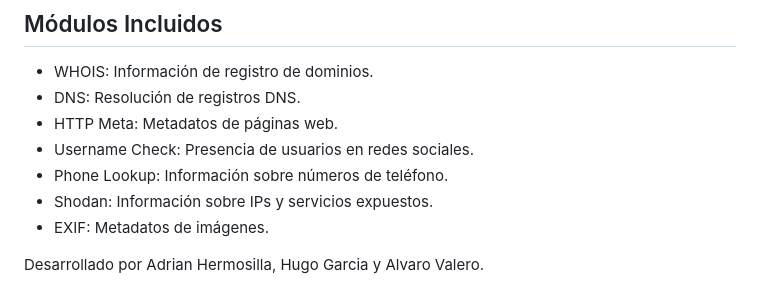
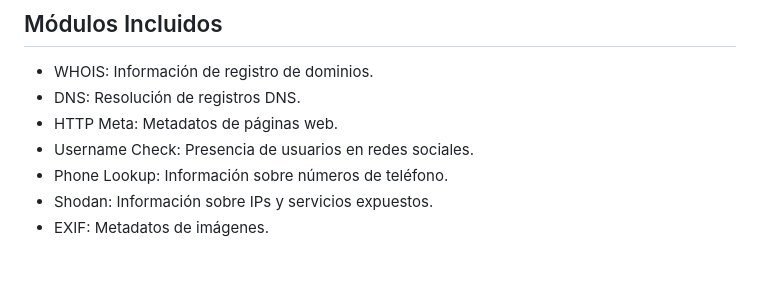
Before and after one commit to adri1709/Orquestador_OSINT, a Markdown page: README.md, the part around the change printed below. Rendered like a GitHub page; blank space fills up the shorter version.

```diff
--- a/README.md
+++ b/README.md
@@ -93,8 +90,3 @@ Las capturas que no estan añdidas es por falta de información para crear el gr
 - Phone Lookup: Información sobre números de teléfono.
 - Shodan: Información sobre IPs y servicios expuestos.
 - EXIF: Metadatos de imágenes.
-
-
-
-
-Desarrollado por Adrian Hermosilla, Hugo Garcia y Alvaro Valero.
```
Also changed, not shown: other parts of README.md (+0 -3 lines).
